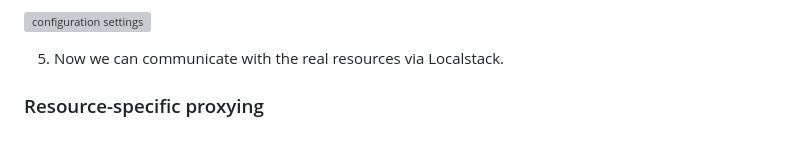
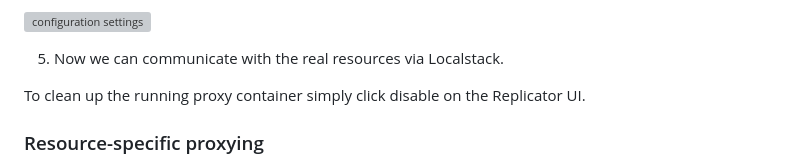
Before and after one commit to localstack/localstack-extensions, a Markdown page: aws-replicator/README.md, the part around the change. GitHub-like rendering; blank space fills up the shorter version; grey boxes are pictures that could not be loaded.

Commit message:
docs(readme): Add proxy container removal step

```diff
--- a/aws-replicator/README.md
+++ b/aws-replicator/README.md
@@ -65,6 +65,8 @@ EXTRA_CORS_ALLOWED_ORIGINS=https://aws-replicator.localhost.localstack.cloud:456
 ![configuration settings](etc/proxy-settings.png)
 
 5. Now we can communicate with the real resources via Localstack.
+
+To clean up the running proxy container simply click disable on the Replicator UI.
 
 ### Resource-specific proxying
 
```
